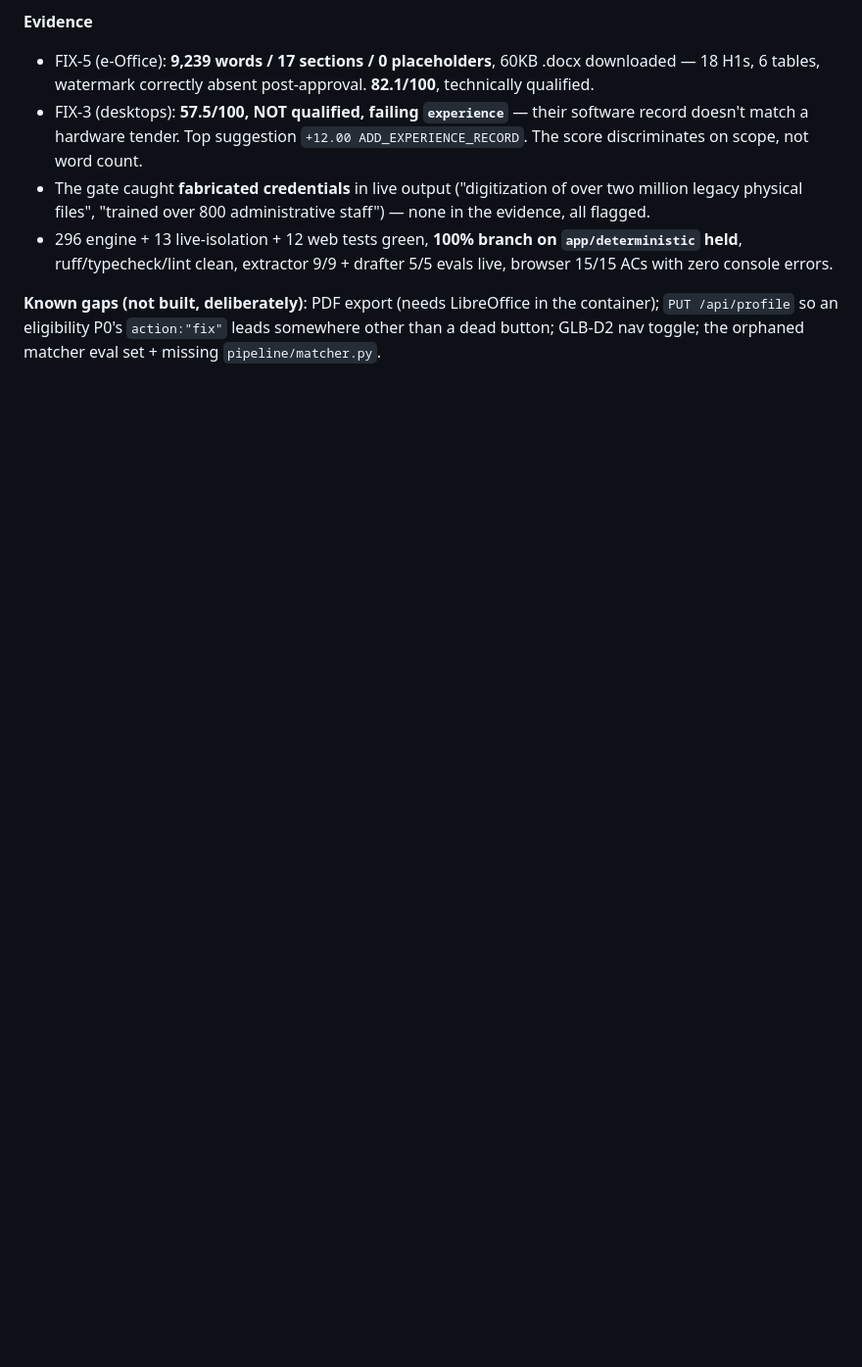
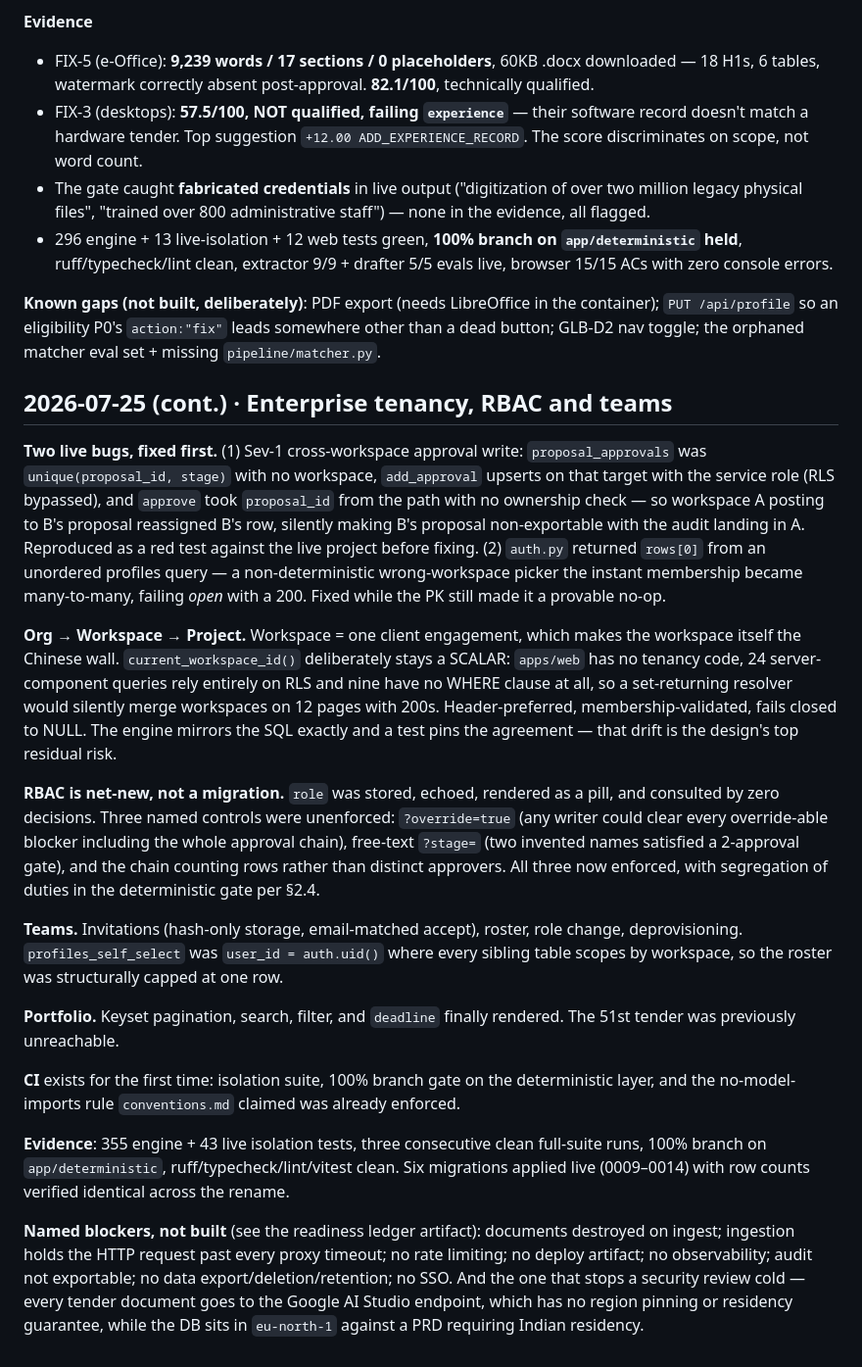
Before and after one commit to rajsuyash/tendercraft, a Markdown page: BUILD-LOG.md, the part around the change. Shown at 98% size. GitHub-like rendering; blank space fills up the shorter version.

Commit message:
docs: log the enterprise tenancy/RBAC/teams build and the remaining blockers

```diff
--- a/BUILD-LOG.md
+++ b/BUILD-LOG.md
@@ -129,3 +129,21 @@ Also found: `evals/eligibility-matcher/` has 5 golden cases that have never run
 - 296 engine + 13 live-isolation + 12 web tests green, **100% branch on `app/deterministic` held**, ruff/typecheck/lint clean, extractor 9/9 + drafter 5/5 evals live, browser 15/15 ACs with zero console errors.
 
 **Known gaps (not built, deliberately)**: PDF export (needs LibreOffice in the container); `PUT /api/profile` so an eligibility P0's `action:"fix"` leads somewhere other than a dead button; GLB-D2 nav toggle; the orphaned matcher eval set + missing `pipeline/matcher.py`.
+
+## 2026-07-25 (cont.) · Enterprise tenancy, RBAC and teams
+
+**Two live bugs, fixed first.** (1) Sev-1 cross-workspace approval write: `proposal_approvals` was `unique(proposal_id, stage)` with no workspace, `add_approval` upserts on that target with the service role (RLS bypassed), and `approve` took `proposal_id` from the path with no ownership check — so workspace A posting to B's proposal reassigned B's row, silently making B's proposal non-exportable with the audit landing in A. Reproduced as a red test against the live project before fixing. (2) `auth.py` returned `rows[0]` from an unordered profiles query — a non-deterministic wrong-workspace picker the instant membership became many-to-many, failing *open* with a 200. Fixed while the PK still made it a provable no-op.
+
+**Org → Workspace → Project.** Workspace = one client engagement, which makes the workspace itself the Chinese wall. `current_workspace_id()` deliberately stays a SCALAR: `apps/web` has no tenancy code, 24 server-component queries rely entirely on RLS and nine have no WHERE clause at all, so a set-returning resolver would silently merge workspaces on 12 pages with 200s. Header-preferred, membership-validated, fails closed to NULL. The engine mirrors the SQL exactly and a test pins the agreement — that drift is the design's top residual risk.
+
+**RBAC is net-new, not a migration.** `role` was stored, echoed, rendered as a pill, and consulted by zero decisions. Three named controls were unenforced: `?override=true` (any writer could clear every override-able blocker including the whole approval chain), free-text `?stage=` (two invented names satisfied a 2-approval gate), and the chain counting rows rather than distinct approvers. All three now enforced, with segregation of duties in the deterministic gate per §2.4.
+
+**Teams.** Invitations (hash-only storage, email-matched accept), roster, role change, deprovisioning. `profiles_self_select` was `user_id = auth.uid()` where every sibling table scopes by workspace, so the roster was structurally capped at one row.
+
+**Portfolio.** Keyset pagination, search, filter, and `deadline` finally rendered. The 51st tender was previously unreachable.
+
+**CI** exists for the first time: isolation suite, 100% branch gate on the deterministic layer, and the no-model-imports rule `conventions.md` claimed was already enforced.
+
+**Evidence**: 355 engine + 43 live isolation tests, three consecutive clean full-suite runs, 100% branch on `app/deterministic`, ruff/typecheck/lint/vitest clean. Six migrations applied live (0009–0014) with row counts verified identical across the rename.
+
+**Named blockers, not built** (see the readiness ledger artifact): documents destroyed on ingest; ingestion holds the HTTP request past every proxy timeout; no rate limiting; no deploy artifact; no observability; audit not exportable; no data export/deletion/retention; no SSO. And the one that stops a security review cold — every tender document goes to the Google AI Studio endpoint, which has no region pinning or residency guarantee, while the DB sits in `eu-north-1` against a PRD requiring Indian residency.
```
